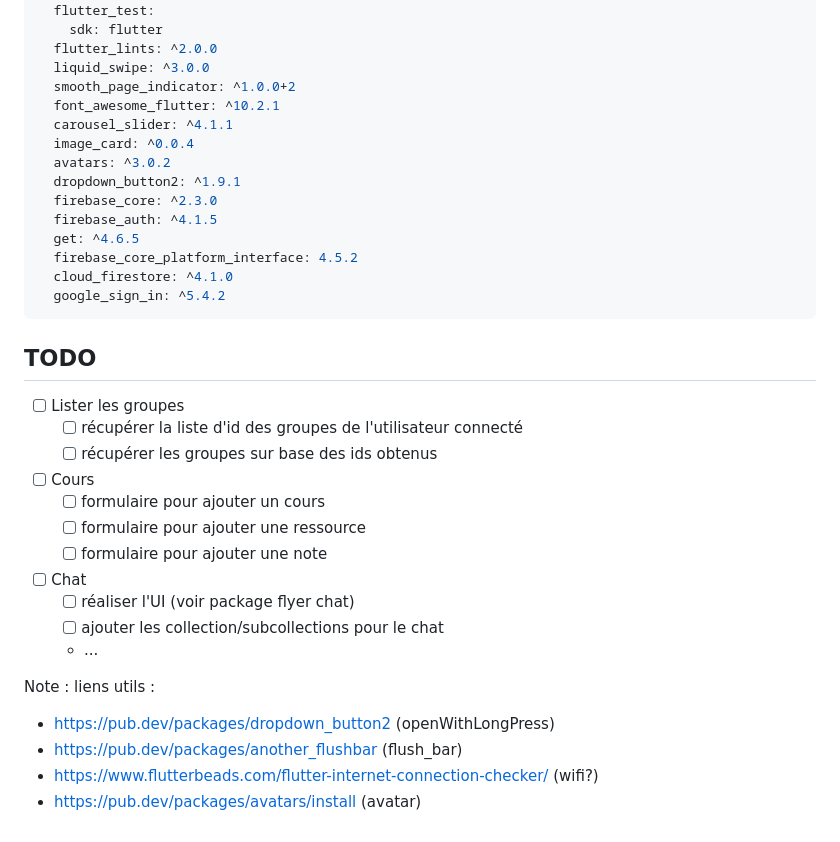
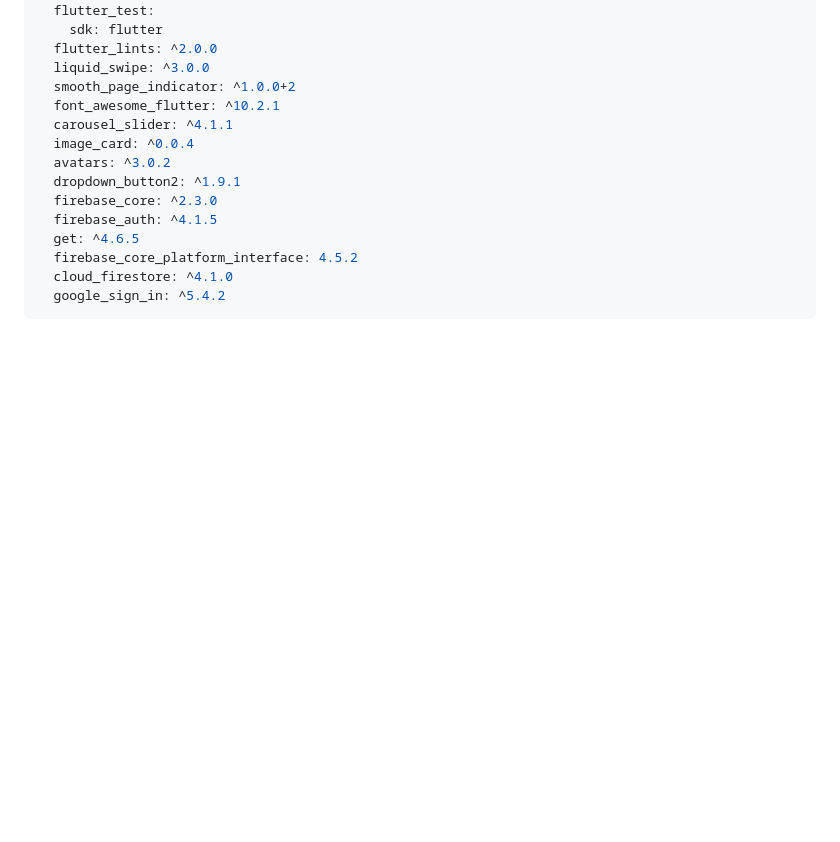
Before and after one commit to jordan-meurant/Synthesis, a Markdown page: README.md, the part around the change. GitHub-like rendering; blank space fills up the shorter version.

````diff
--- a/README.md
+++ b/README.md
@@ -83,24 +83,3 @@ dev_dependencies:
   cloud_firestore: ^4.1.0
   google_sign_in: ^5.4.2
 ```
-
-## TODO
-- [ ] Lister les groupes
-  - [ ] récupérer la liste d'id des groupes de l'utilisateur connecté
-  - [ ] récupérer les groupes sur base des ids obtenus
-- [ ] Cours
-  - [ ] formulaire pour ajouter un cours
-  - [ ] formulaire pour ajouter une ressource
-  - [ ] formulaire pour ajouter une note
-- [ ] Chat
-  - [ ] réaliser l'UI (voir package flyer chat)
-  - [ ] ajouter les collection/subcollections pour le chat
-  - ...
-
-
-Note :
-liens utils :
-- https://pub.dev/packages/dropdown_button2 (openWithLongPress)
-- https://pub.dev/packages/another_flushbar (flush_bar)
-- https://www.flutterbeads.com/flutter-internet-connection-checker/ (wifi?)
-- https://pub.dev/packages/avatars/install (avatar)
````
